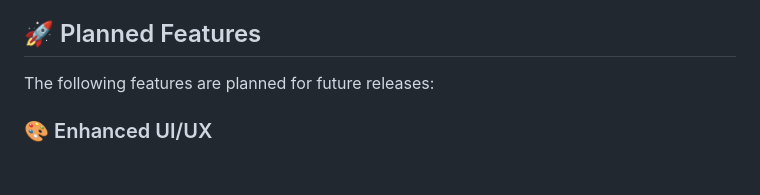
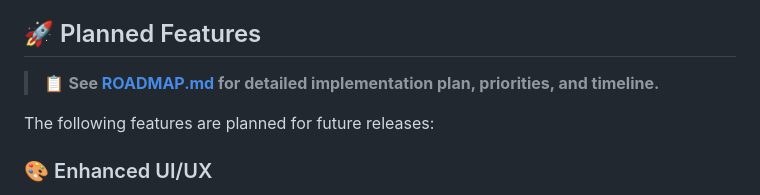
Before and after one commit to makoronius/start-page, a Markdown page: README.md, the part around the change. GitHub-like rendering; blank space fills up the shorter version.

```diff
--- a/README.md
+++ b/README.md
@@ -404,6 +404,8 @@ ports:
 
 ## 🚀 Planned Features
 
+> 📋 **See [ROADMAP.md](ROADMAP.md) for detailed implementation plan, priorities, and timeline.**
+
 The following features are planned for future releases:
 
 ### 🎨 Enhanced UI/UX
```
Also changed, not shown: ROADMAP.md (added, +465 -0 lines).
